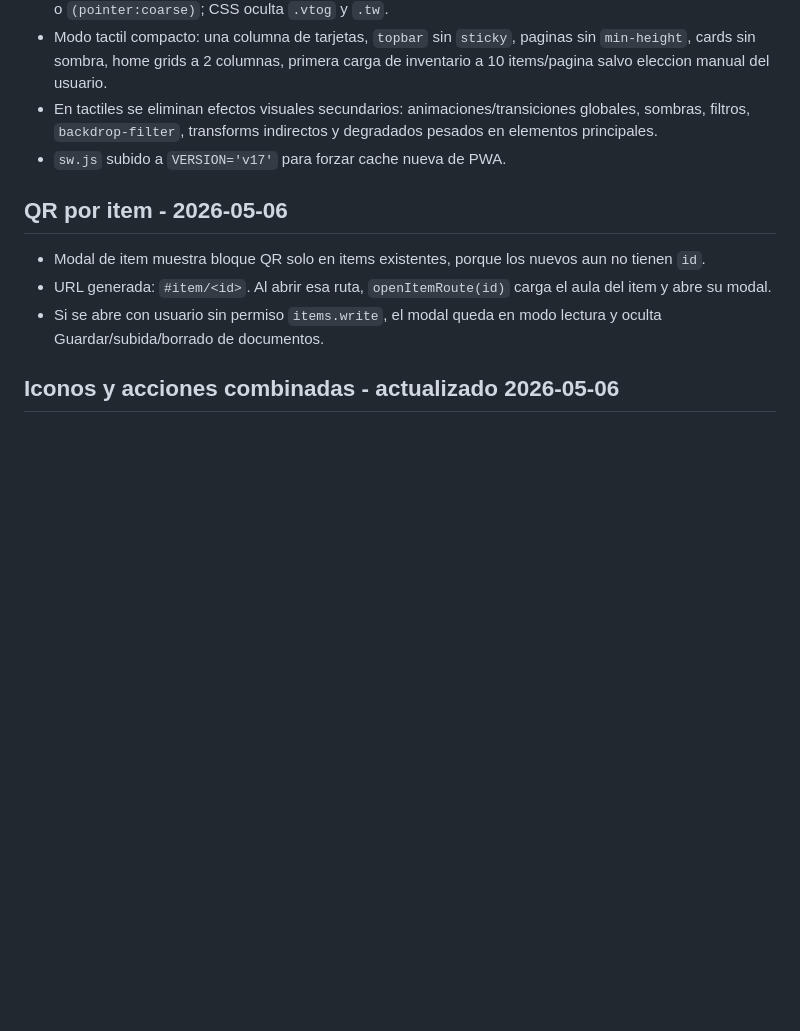
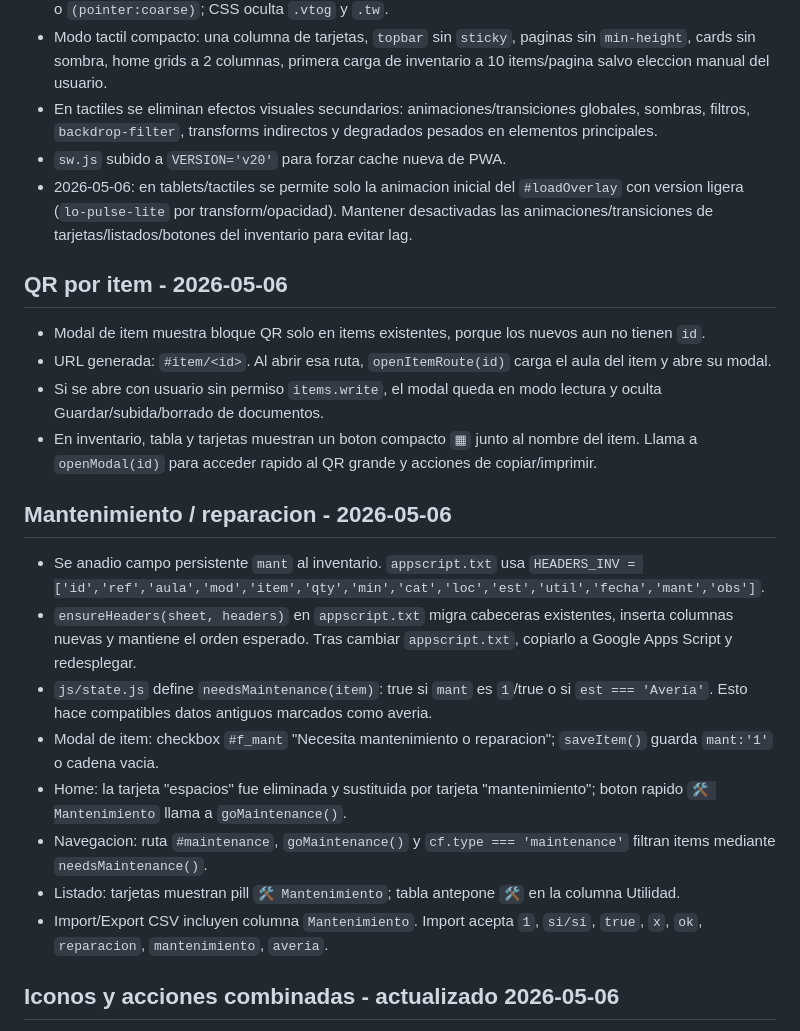
Before and after one commit to sebantonio/inventarioDepartamento, a Markdown page: .claude/memory.md, the part around the change. Drawn GitHub-style; blank space fills up the shorter version.

```diff
--- a/.claude/memory.md
+++ b/.claude/memory.md
@@ -38,13 +38,26 @@ Reglas importantes:
 - Tablets/dispositivos tactiles: forzar vista tarjetas. `getInvRenderMode()` devuelve `cards` si `(hover:none)` o `(pointer:coarse)`; CSS oculta `.vtog` y `.tw`.
 - Modo tactil compacto: una columna de tarjetas, `topbar` sin `sticky`, paginas sin `min-height`, cards sin sombra, home grids a 2 columnas, primera carga de inventario a 10 items/pagina salvo eleccion manual del usuario.
 - En tactiles se eliminan efectos visuales secundarios: animaciones/transiciones globales, sombras, filtros, `backdrop-filter`, transforms indirectos y degradados pesados en elementos principales.
-- `sw.js` subido a `VERSION='v17'` para forzar cache nueva de PWA.
+- `sw.js` subido a `VERSION='v20'` para forzar cache nueva de PWA.
+- 2026-05-06: en tablets/tactiles se permite solo la animacion inicial del `#loadOverlay` con version ligera (`lo-pulse-lite` por transform/opacidad). Mantener desactivadas las animaciones/transiciones de tarjetas/listados/botones del inventario para evitar lag.
 
 ## QR por item - 2026-05-06
 
 - Modal de item muestra bloque QR solo en items existentes, porque los nuevos aun no tienen `id`.
 - URL generada: `#item/<id>`. Al abrir esa ruta, `openItemRoute(id)` carga el aula del item y abre su modal.
 - Si se abre con usuario sin permiso `items.write`, el modal queda en modo lectura y oculta Guardar/subida/borrado de documentos.
+- En inventario, tabla y tarjetas muestran un boton compacto `▦` junto al nombre del item. Llama a `openModal(id)` para acceder rapido al QR grande y acciones de copiar/imprimir.
+
+## Mantenimiento / reparacion - 2026-05-06
+
+- Se anadio campo persistente `mant` al inventario. `appscript.txt` usa `HEADERS_INV = ['id','ref','aula','mod','item','qty','min','cat','loc','est','util','fecha','mant','obs']`.
+- `ensureHeaders(sheet, headers)` en `appscript.txt` migra cabeceras existentes, inserta columnas nuevas y mantiene el orden esperado. Tras cambiar `appscript.txt`, copiarlo a Google Apps Script y redesplegar.
+- `js/state.js` define `needsMaintenance(item)`: true si `mant` es `1`/true o si `est === 'Avería'`. Esto hace compatibles datos antiguos marcados como averia.
+- Modal de item: checkbox `#f_mant` "Necesita mantenimiento o reparacion"; `saveItem()` guarda `mant:'1'` o cadena vacia.
+- Home: la tarjeta "espacios" fue eliminada y sustituida por tarjeta "mantenimiento"; boton rapido `🛠️ Mantenimiento` llama a `goMaintenance()`.
+- Navegacion: ruta `#maintenance`, `goMaintenance()` y `cf.type === 'maintenance'` filtran items mediante `needsMaintenance()`.
+- Listado: tarjetas muestran pill `🛠️ Mantenimiento`; tabla antepone `🛠️` en la columna Utilidad.
+- Import/Export CSV incluyen columna `Mantenimiento`. Import acepta `1`, `si/sí`, `true`, `x`, `ok`, `reparacion`, `mantenimiento`, `averia`.
 
 ## Iconos y acciones combinadas - actualizado 2026-05-06
 
```
Also changed, not shown: CLAUDE.md (+22 -5 lines).
